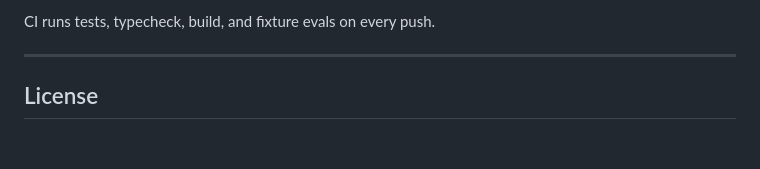
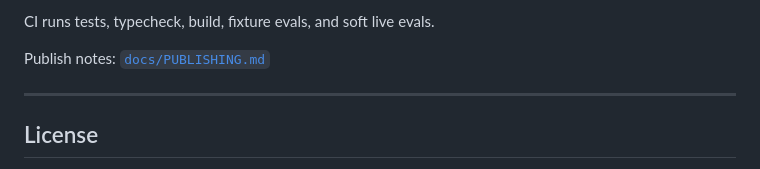
Before and after one commit to gvkhosla/preflight, a Markdown page: README.md, the part around the change printed below. GitHub-like rendering; blank space fills up the shorter version.

````diff
--- a/README.md
+++ b/README.md
@@ -177,6 +189,8 @@ bun evals/score.ts      # fixture / plumbing health
 ```
 
-CI runs tests, typecheck, build, and fixture evals on every push.
+CI runs tests, typecheck, build, fixture evals, and soft live evals.
+
+Publish notes: [`docs/PUBLISHING.md`](docs/PUBLISHING.md)
 
 ---
 
````
Also changed, not shown: other parts of README.md (+58 -46 lines), CHANGELOG.md (+22 -5 lines), docs/PUBLISHING.md (added, +49 -0 lines), docs/og.png (added), 16 other files.
